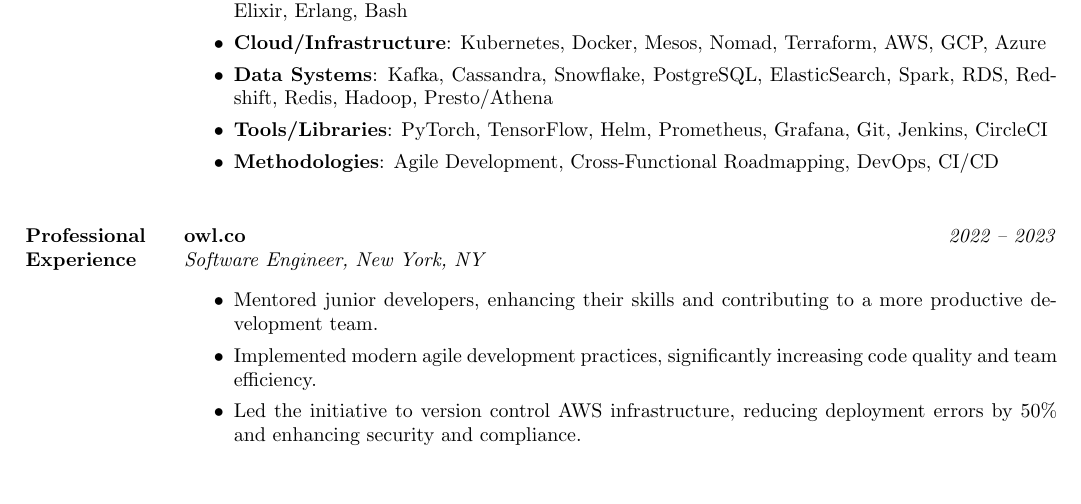
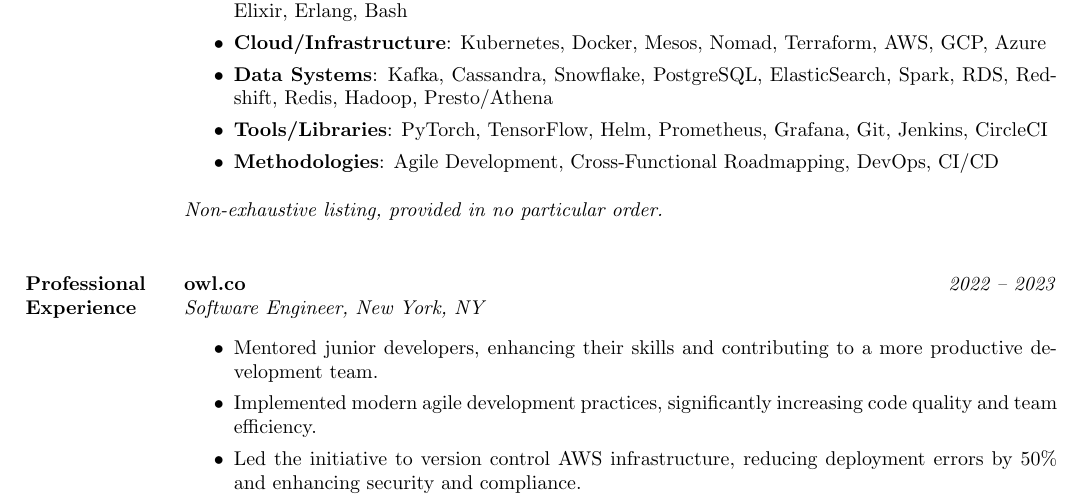
Before and after one commit to brndnmtthws/resume, a LaTeX CV (resume.tex): part of page 1 of 3, cut so that both start at the same text, the shorter picture padded with empty space. Compiled offline with pdfLaTeX.

Commit message:
make a note

```diff
--- a/resume.tex
+++ b/resume.tex
@@ -48,6 +48,8 @@
     \item \textbf{Tools/Libraries}: PyTorch, TensorFlow, Helm, Prometheus, Grafana, Git, Jenkins, CircleCI
     \item \textbf{Methodologies}: Agile Development, Cross-Functional Roadmapping, DevOps, CI/CD
 \end{itemize}
+
+\textit{Non-exhaustive listing, provided in no particular order.}
 
 \vspace{10pt}
 
```
Also changed, not shown: resume.pdf.
